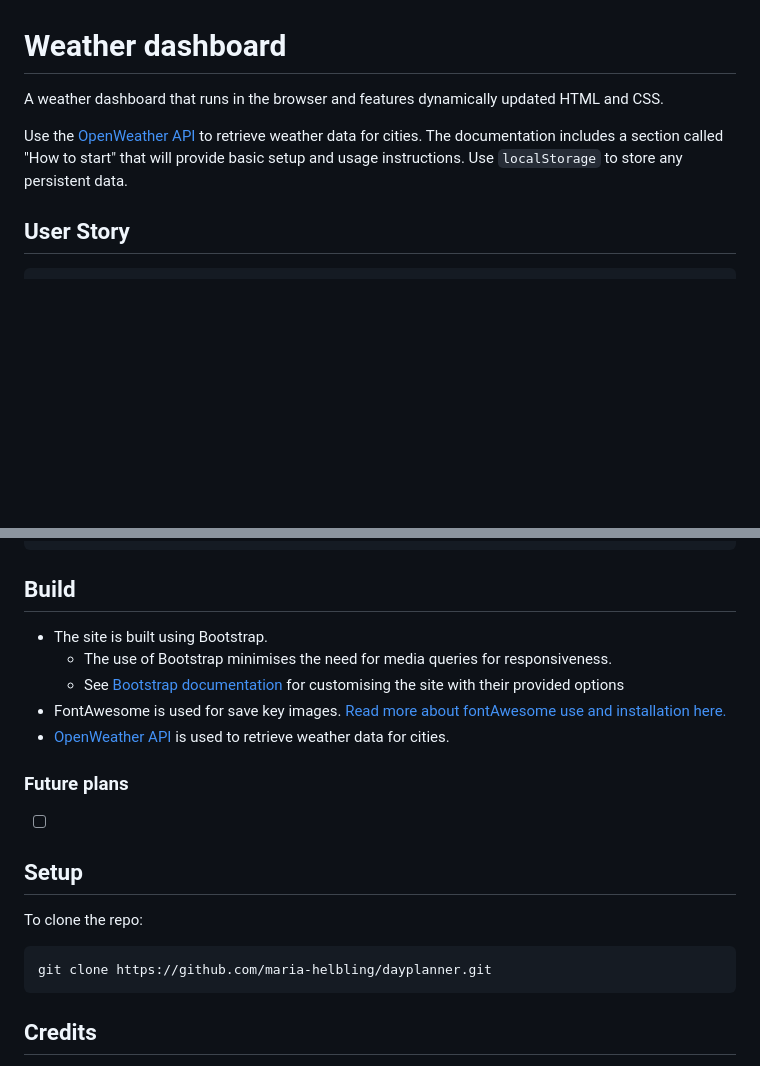
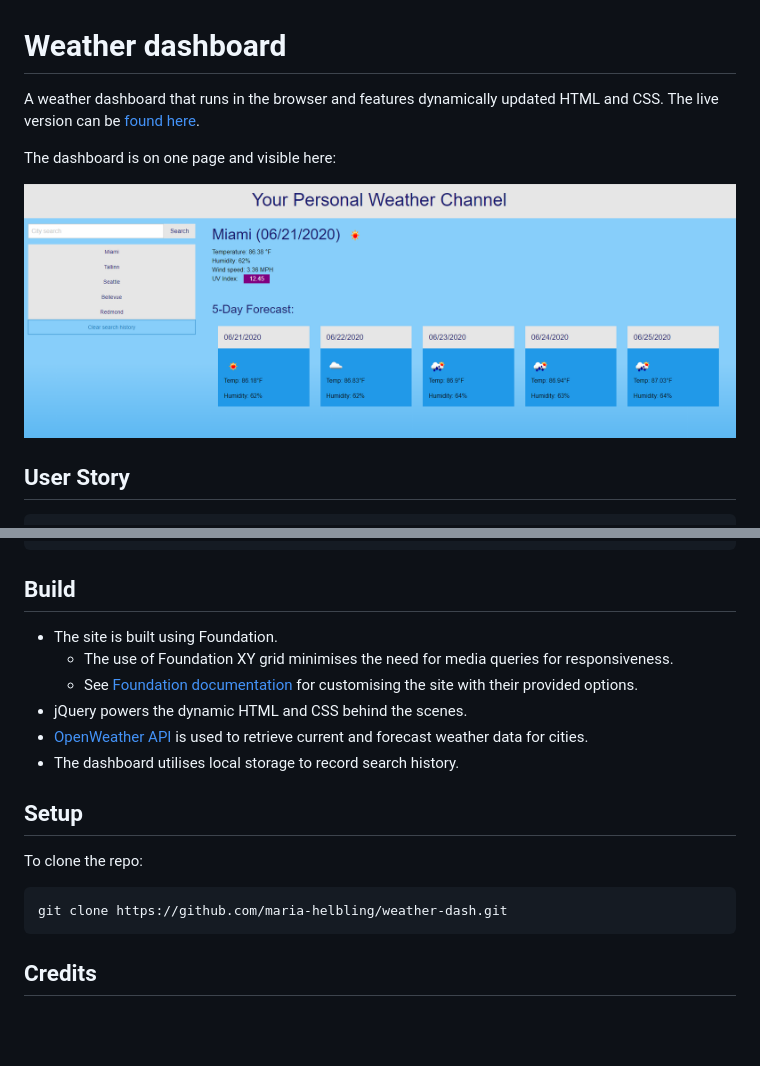
Before and after one commit to maria-helbling/weather-dash, a Markdown page: README.md, 2 parts joined by grey strips. Drawn GitHub-style; pictures changed too: assets/images/screenshot.PNG (added); blank space fills up the shorter version.

````diff
--- a/README.md
+++ b/README.md
@@ -1,8 +1,11 @@
 # Weather dashboard
 
 A weather dashboard that runs in the browser and features dynamically updated HTML and CSS.
+The live version can be [found here](https://maria-helbling.github.io/weather-dash/).
 
-Use the [OpenWeather API](https://openweathermap.org/api) to retrieve weather data for cities. The documentation includes a section called "How to start" that will provide basic setup and usage instructions. Use `localStorage` to store any persistent data.
+The dashboard is on one page and visible here:
+
+![screenshot of dashboard](assets/images/screenshot.PNG)
 
 ## User Story
 
@@ -31,21 +34,18 @@ THEN I am presented with the last searched city forecast
 ```
 ## Build
 
-* The site is built using Bootstrap.
-   * The use of Bootstrap minimises the need for media queries for responsiveness.
-   * See [Bootstrap documentation](https://getbootstrap.com/docs/4.5/getting-started/introduction/) for customising the site with their provided options
-* FontAwesome is used for save key images. [Read more about fontAwesome use and installation here.](https://fontawesome.com/how-to-use/on-the-web/referencing-icons/basic-use)
-* [OpenWeather API](https://openweathermap.org/api) is used to retrieve weather data for cities.
-
-### Future plans
-
--[ ]
+* The site is built using Foundation.
+   * The use of Foundation XY grid minimises the need for media queries for responsiveness.
+   * See [Foundation documentation](https://get.foundation/sites/docs/) for customising the site with their provided options.
+* jQuery powers the dynamic HTML and CSS behind the scenes.
+* [OpenWeather API](https://openweathermap.org/api) is used to retrieve current and forecast weather data for cities.
+* The dashboard utilises local storage to record search history.
 
 ## Setup
 
 To clone the repo:
 ```
-git clone https://github.com/maria-helbling/dayplanner.git
+git clone https://github.com/maria-helbling/weather-dash.git
 ```
 
 ## Credits
````
Also changed, not shown: other parts of README.md (+0 -4 lines), assets/images/clouds.jpg (added), 3 other files.
